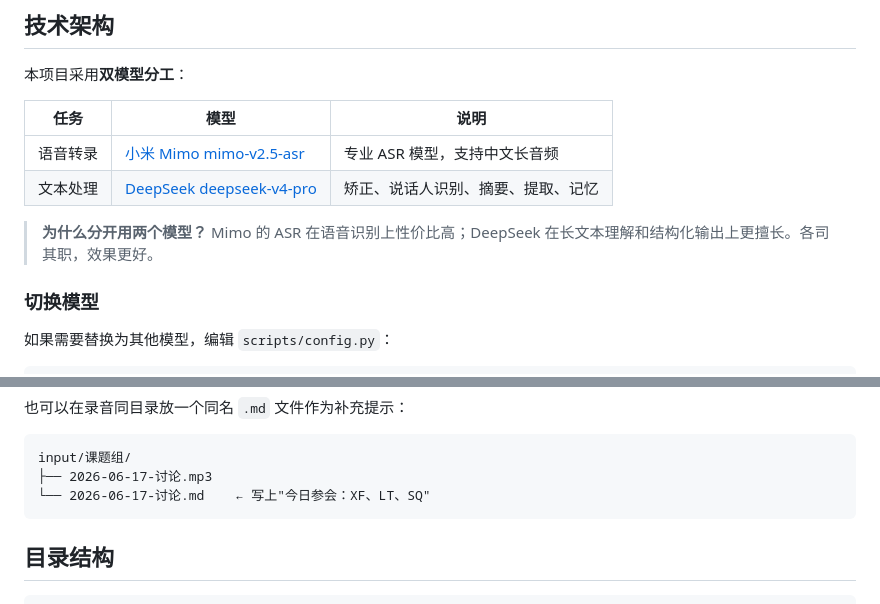
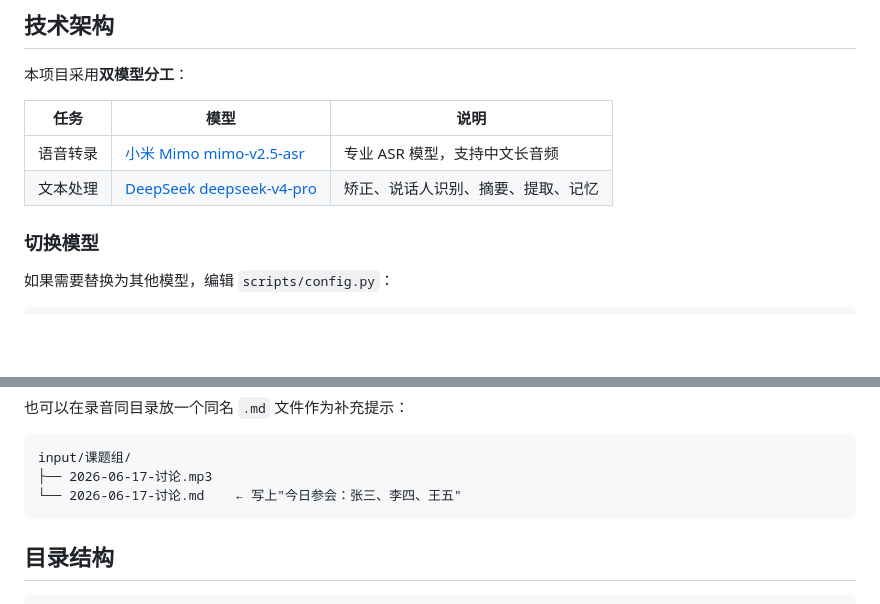
Before and after one commit to incredible2001/AudioChronolog, a Markdown page: README.md, 2 parts joined by grey strips. Drawn GitHub-style; blank space fills up the shorter version.

Commit message:
Revise meeting participant names in README
Updated participant names in the meeting notes.

````diff
--- a/README.md
+++ b/README.md
@@ -21,7 +21,6 @@
 | 语音转录 | [小米 Mimo mimo-v2.5-asr](https://token-plan-cn.xiaomimimo.com) | 专业 ASR 模型，支持中文长音频 |
 | 文本处理 | [DeepSeek deepseek-v4-pro](https://platform.deepseek.com) | 矫正、说话人识别、摘要、提取、记忆 |
 
-> **为什么分开用两个模型？** Mimo 的 ASR 在语音识别上性价比高；DeepSeek 在长文本理解和结构化输出上更擅长。各司其职，效果更好。
 
 ### 切换模型
 
@@ -111,7 +110,7 @@ Background 中的参会人员信息是说话人识别的关键。写得越详细
 ```
 input/课题组/
 ├── 2026-06-17-讨论.mp3
-└── 2026-06-17-讨论.md    ← 写上"今日参会：XF、LT、SQ"
+└── 2026-06-17-讨论.md    ← 写上"今日参会：张三、李四、王五"
 ```
 
 ## 目录结构
````
